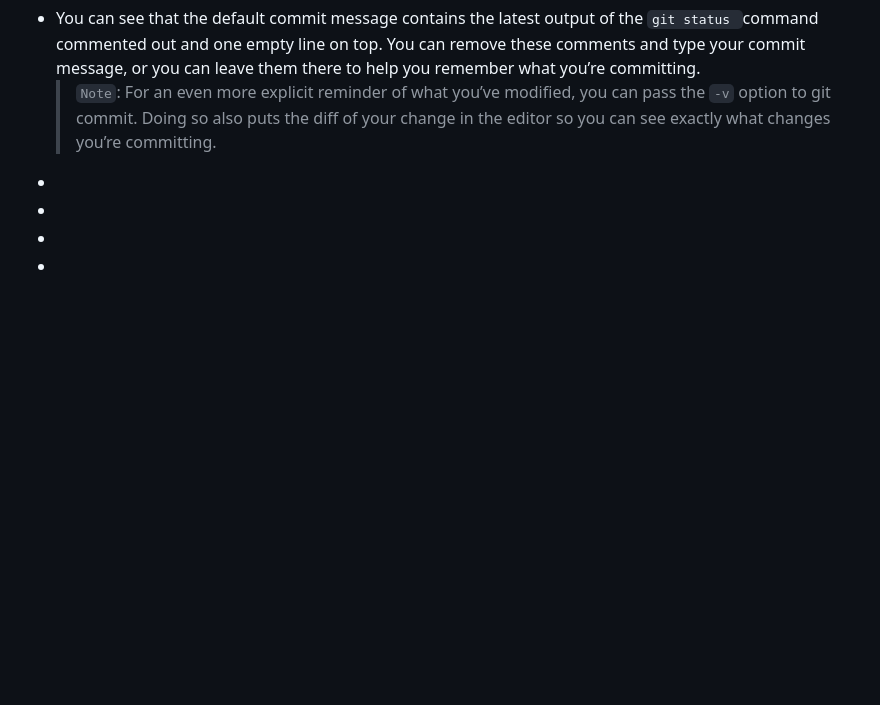
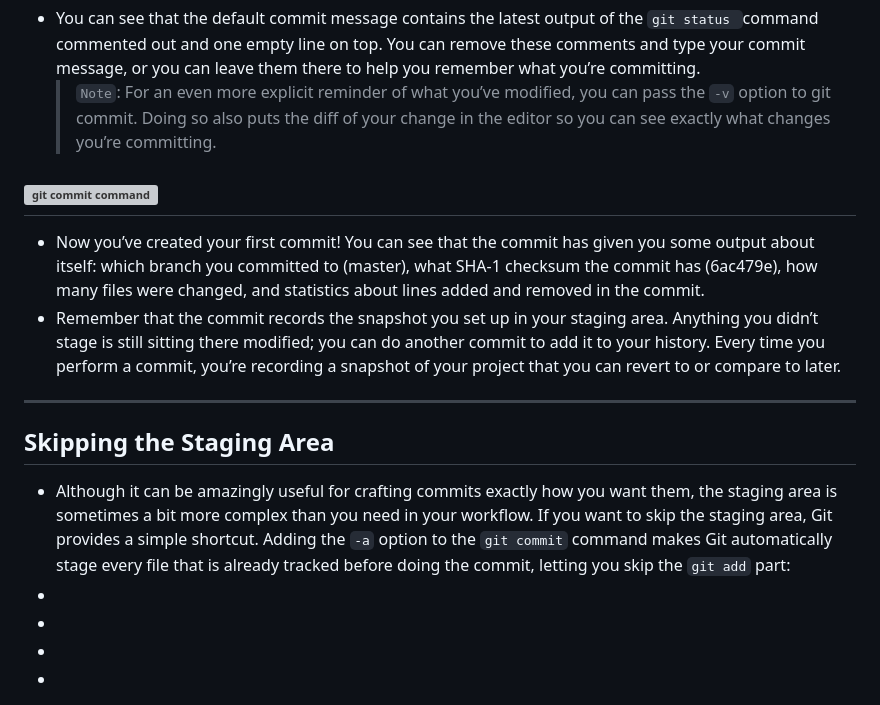
Before and after one commit to rajeev-kumarsingh/learning-git, a Markdown page: learn-git-in-30-days/day02/day02.md, the part around the change. Rendered like a GitHub page; blank space fills up the shorter version; grey boxes are pictures that could not be loaded.

Commit message:
Skiping staging by using -a option

```diff
--- a/learn-git-in-30-days/day02/day02.md
+++ b/learn-git-in-30-days/day02/day02.md
@@ -98,11 +98,20 @@ git diff --cached
 
 - You can see that the default commit message contains the latest output of the `git status `command commented out and one empty line on top. You can remove these comments and type your commit message, or you can leave them there to help you remember what you’re committing.
   > `Note`: For an even more explicit reminder of what you’ve modified, you can pass the `-v` option to git commit. Doing so also puts the diff of your change in the editor so you can see exactly what changes you’re committing.
+
+## ![git commit command](./img/git-commit.png)
+
+- Now you’ve created your first commit! You can see that the commit has given you some output about itself: which branch you committed to (master), what SHA-1 checksum the commit has (6ac479e), how many files were changed, and statistics about lines added and removed in the commit.
+- Remember that the commit records the snapshot you set up in your staging area. Anything you didn’t stage is still sitting there modified; you can do another commit to add it to your history. Every time you perform a commit, you’re recording a snapshot of your project that you can revert to or compare to later.
+
+---
+
+## Skipping the Staging Area
+
+- Although it can be amazingly useful for crafting commits exactly how you want them, the staging area is sometimes a bit more complex than you need in your workflow. If you want to skip the staging area, Git provides a simple shortcut. Adding the `-a` option to the `git commit` command makes Git automatically stage every file that is already tracked before doing the commit, letting you skip the `git add` part:
 -
 -
 -
 -
 -
 -
--
--
```
